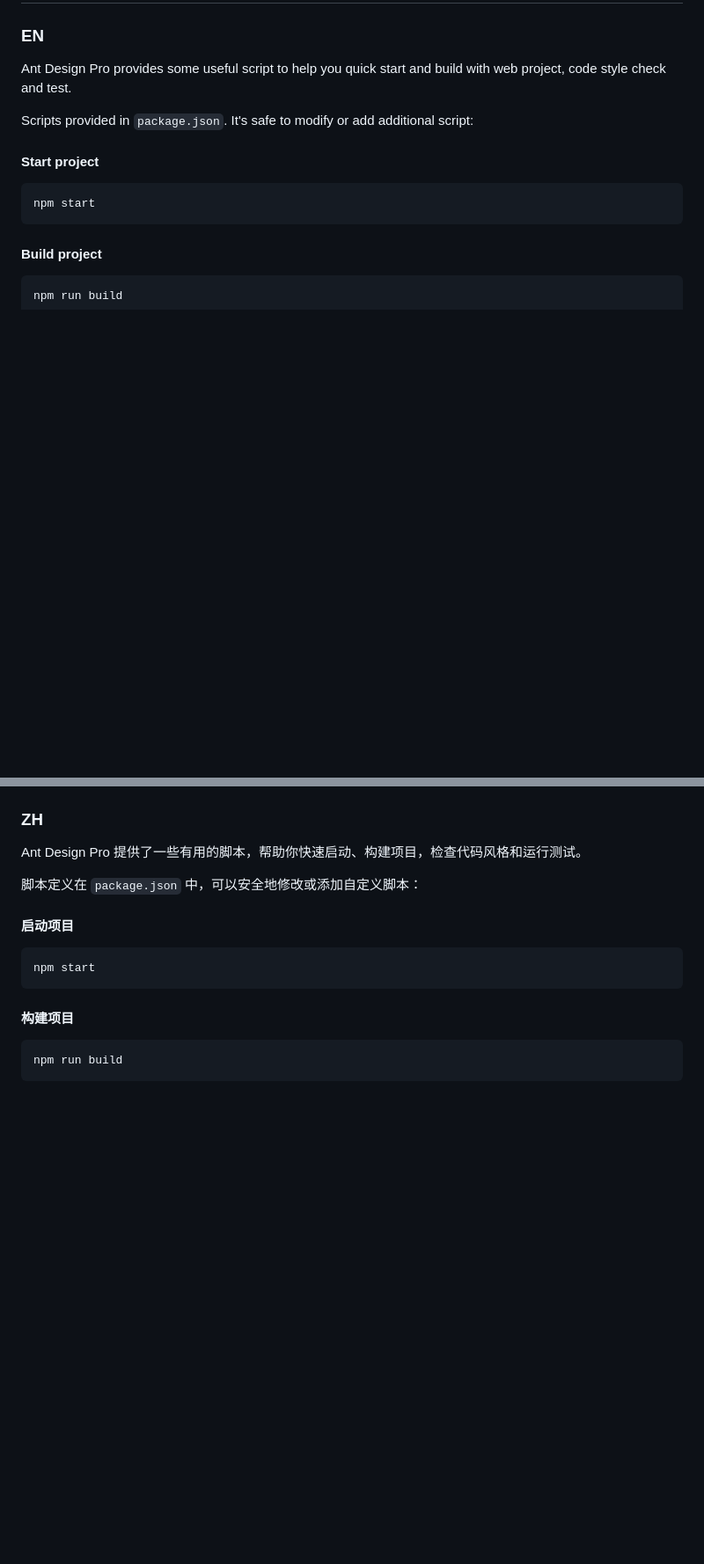
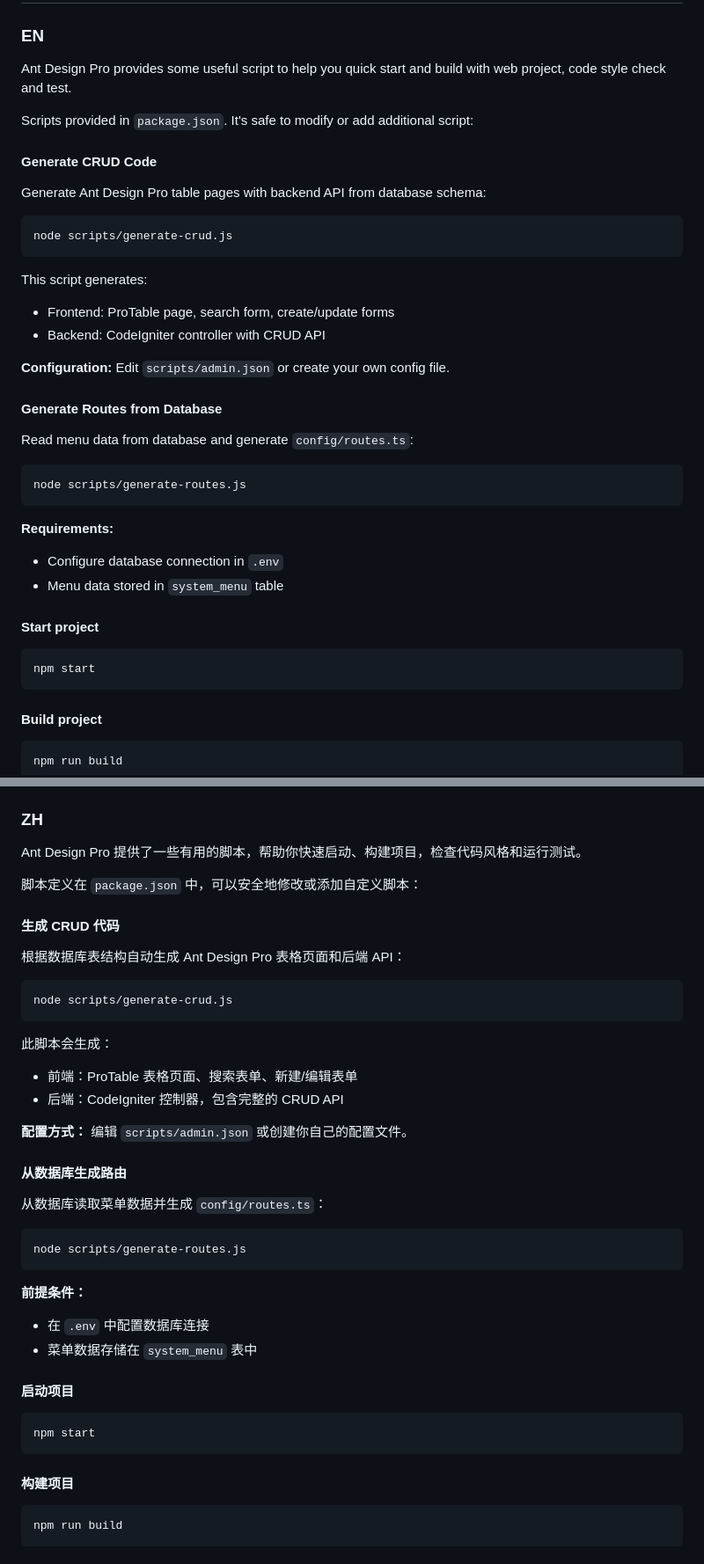
Before and after one commit to quqiufeng/my-ant-design-pro, a Markdown page: README.md, 2 parts joined by grey strips. Shown at 88% size. Drawn GitHub-style; blank space fills up the shorter version.

Commit message:
Add project attribution and script documentation

````diff
--- a/README.md
+++ b/README.md
@@ -135,6 +145,32 @@ Ant Design Pro provides some useful script to help you quick start and build wit
 
 Scripts provided in `package.json`. It's safe to modify or add additional script:
 
+#### Generate CRUD Code
+
+Generate Ant Design Pro table pages with backend API from database schema:
+
+```bash
+node scripts/generate-crud.js
+```
+
+This script generates:
+- Frontend: ProTable page, search form, create/update forms
+- Backend: CodeIgniter controller with CRUD API
+
+**Configuration:** Edit `scripts/admin.json` or create your own config file.
+
+#### Generate Routes from Database
+
+Read menu data from database and generate `config/routes.ts`:
+
+```bash
+node scripts/generate-routes.js
+```
+
+**Requirements:**
+- Configure database connection in `.env`
+- Menu data stored in `system_menu` table
+
 #### Start project
 
 ```bash
@@ -170,6 +206,32 @@ npm test
 Ant Design Pro 提供了一些有用的脚本，帮助你快速启动、构建项目，检查代码风格和运行测试。
 
 脚本定义在 `package.json` 中，可以安全地修改或添加自定义脚本：
+
+#### 生成 CRUD 代码
+
+根据数据库表结构自动生成 Ant Design Pro 表格页面和后端 API：
+
+```bash
+node scripts/generate-crud.js
+```
+
+此脚本会生成：
+- 前端：ProTable 表格页面、搜索表单、新建/编辑表单
+- 后端：CodeIgniter 控制器，包含完整的 CRUD API
+
+**配置方式：** 编辑 `scripts/admin.json` 或创建你自己的配置文件。
+
+#### 从数据库生成路由
+
+从数据库读取菜单数据并生成 `config/routes.ts`：
+
+```bash
+node scripts/generate-routes.js
+```
+
+**前提条件：**
+- 在 `.env` 中配置数据库连接
+- 菜单数据存储在 `system_menu` 表中
 
 #### 启动项目
 
````
Also changed, not shown: other parts of README.md (+10 -0 lines).
